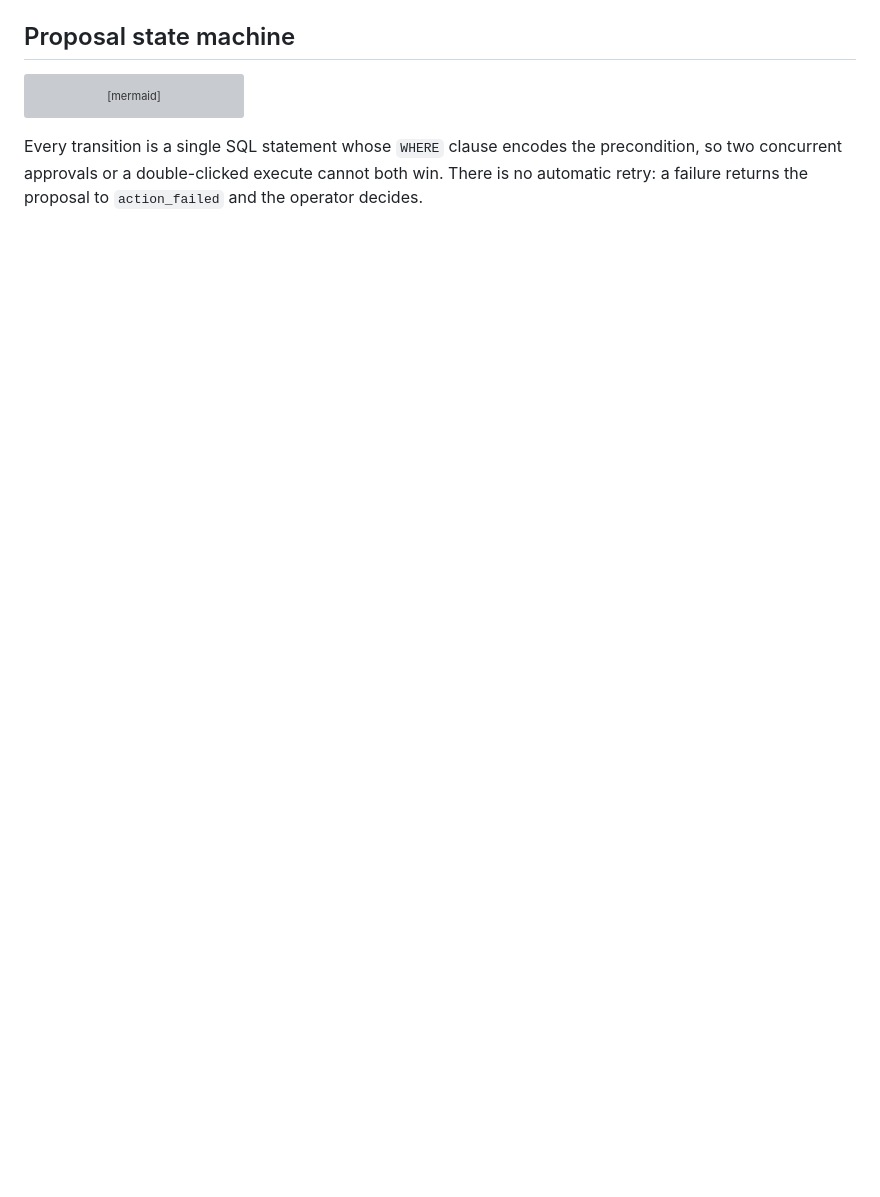
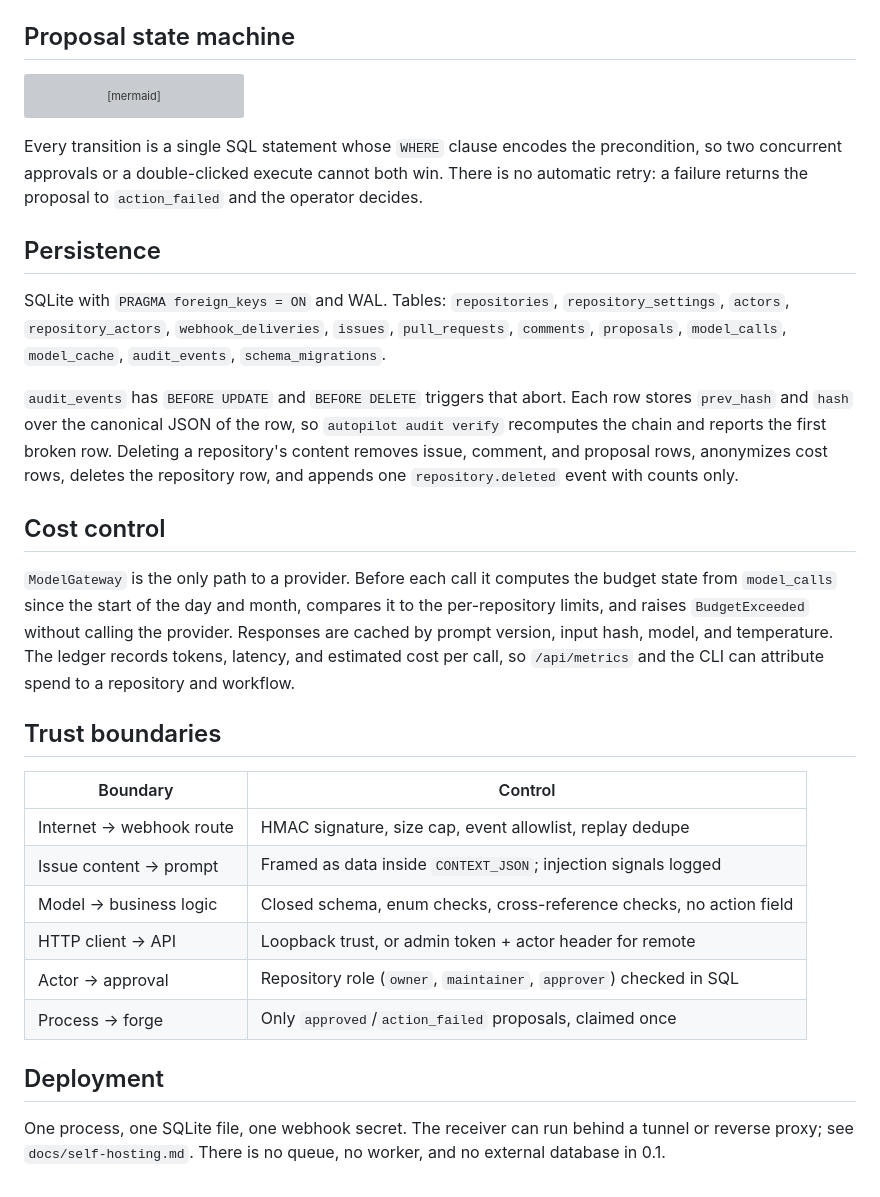
Before and after one commit to r-bug-r/oss-maintainer-autopilot, a Markdown page: docs/architecture.md, the part around the change. Drawn GitHub-style; blank space fills up the shorter version; grey boxes are pictures that could not be loaded.

Commit message:
docs: document persistence, trust boundaries

```diff
--- a/docs/architecture.md
+++ b/docs/architecture.md
@@ -92,3 +92,43 @@ Every transition is a single SQL statement whose `WHERE` clause encodes the
 precondition, so two concurrent approvals or a double-clicked execute cannot both
 win. There is no automatic retry: a failure returns the proposal to
 `action_failed` and the operator decides.
+
+## Persistence
+
+SQLite with `PRAGMA foreign_keys = ON` and WAL. Tables: `repositories`,
+`repository_settings`, `actors`, `repository_actors`, `webhook_deliveries`,
+`issues`, `pull_requests`, `comments`, `proposals`, `model_calls`,
+`model_cache`, `audit_events`, `schema_migrations`.
+
+`audit_events` has `BEFORE UPDATE` and `BEFORE DELETE` triggers that abort. Each
+row stores `prev_hash` and `hash` over the canonical JSON of the row, so
+`autopilot audit verify` recomputes the chain and reports the first broken row.
+Deleting a repository's content removes issue, comment, and proposal rows,
+anonymizes cost rows, deletes the repository row, and appends one
+`repository.deleted` event with counts only.
+
+## Cost control
+
+`ModelGateway` is the only path to a provider. Before each call it computes the
+budget state from `model_calls` since the start of the day and month, compares it
+to the per-repository limits, and raises `BudgetExceeded` without calling the
+provider. Responses are cached by prompt version, input hash, model, and
+temperature. The ledger records tokens, latency, and estimated cost per call, so
+`/api/metrics` and the CLI can attribute spend to a repository and workflow.
+
+## Trust boundaries
+
+| Boundary | Control |
+| --- | --- |
+| Internet → webhook route | HMAC signature, size cap, event allowlist, replay dedupe |
+| Issue content → prompt | Framed as data inside `CONTEXT_JSON`; injection signals logged |
+| Model → business logic | Closed schema, enum checks, cross-reference checks, no action field |
+| HTTP client → API | Loopback trust, or admin token + actor header for remote |
+| Actor → approval | Repository role (`owner`, `maintainer`, `approver`) checked in SQL |
+| Process → forge | Only `approved`/`action_failed` proposals, claimed once |
+
+## Deployment
+
+One process, one SQLite file, one webhook secret. The receiver can run behind a
+tunnel or reverse proxy; see `docs/self-hosting.md`. There is no queue, no
+worker, and no external database in 0.1.
```
